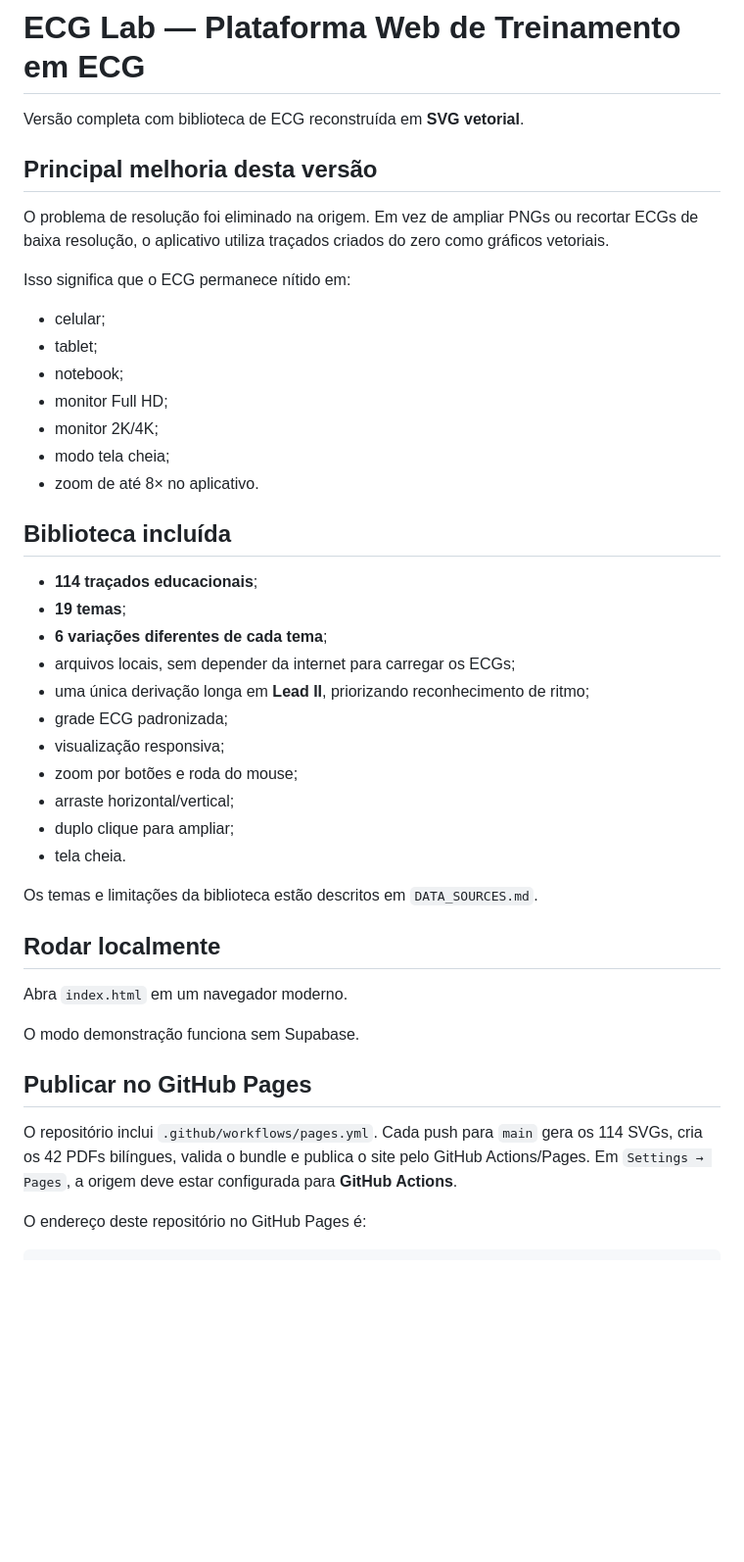
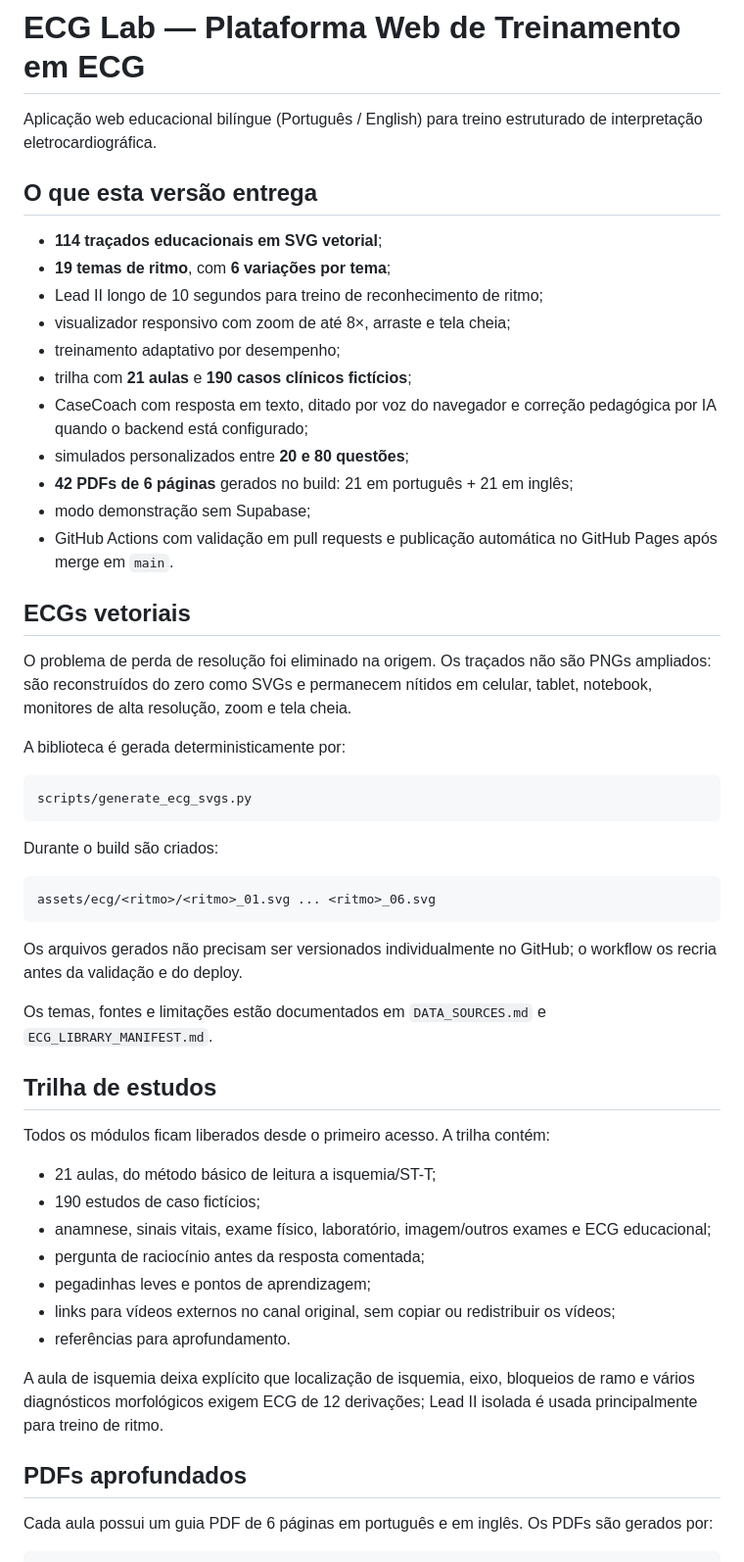
Before and after one commit to xmizutsuki/ecgapp, a Markdown page: README.md, the part around one of its changes. Shown at 98% size. GitHub-like rendering; blank space fills up the shorter version.

Commit message:
Align README with the reviewed release architecture

````diff
--- a/README.md
+++ b/README.md
@@ -1,45 +1,56 @@
 # ECG Lab — Plataforma Web de Treinamento em ECG
 
-Versão completa com biblioteca de ECG reconstruída em **SVG vetorial**.
+Aplicação web educacional bilíngue (Português / English) para treino estruturado de interpretação eletrocardiográfica.
 
-## Principal melhoria desta versão
+## O que esta versão entrega
 
-O problema de resolução foi eliminado na origem. Em vez de ampliar PNGs ou recortar ECGs de baixa resolução, o aplicativo utiliza traçados criados do zero como gráficos vetoriais.
+- **114 traçados educacionais em SVG vetorial**;
+- **19 temas de ritmo**, com **6 variações por tema**;
+- Lead II longo de 10 segundos para treino de reconhecimento de ritmo;
+- visualizador responsivo com zoom de até 8×, arraste e tela cheia;
+- treinamento adaptativo por desempenho;
+- trilha com **21 aulas** e **190 casos clínicos fictícios**;
+- CaseCoach com resposta em texto, ditado por voz do navegador e correção pedagógica por IA quando o backend está configurado;
+- simulados personalizados entre **20 e 80 questões**;
+- **42 PDFs de 6 páginas** gerados no build: 21 em português + 21 em inglês;
+- modo demonstração sem Supabase;
+- GitHub Actions com validação em pull requests e publicação automática no GitHub Pages após merge em `main`.
 
-Isso significa que o ECG permanece nítido em:
+## ECGs vetoriais
 
-- celular;
-- tablet;
-- notebook;
-- monitor Full HD;
-- monitor 2K/4K;
-- modo tela cheia;
-- zoom de até 8× no aplicativo.
+O problema de perda de resolução foi eliminado na origem. Os traçados não são PNGs ampliados: são reconstruídos do zero como SVGs e permanecem nítidos em celular, tablet, notebook, monitores de alta resolução, zoom e tela cheia.
 
-## Biblioteca incluída
+A biblioteca é gerada deterministicamente por:
 
-- **114 traçados educacionais**;
-- **19 temas**;
-- **6 variações diferentes de cada tema**;
-- arquivos locais, sem depender da internet para carregar os ECGs;
-- uma única derivação longa em **Lead II**, priorizando reconhecimento de ritmo;
-- grade ECG padronizada;
-- visualização responsiva;
-- zoom por botões e roda do mouse;
-- arraste horizontal/vertical;
-- duplo clique para ampliar;
-- tela cheia.
+```text
+scripts/generate_ecg_svgs.py
+```
 
-Os temas e limitações da biblioteca estão descritos em `DATA_SOURCES.md`.
+Durante o build são criados:
 
-## Rodar localmente
+```text
+assets/ecg/<ritmo>/<ritmo>_01.svg ... <ritmo>_06.svg
+```
 
-Abra `index.html` em um navegador moderno.
+Os arquivos gerados não precisam ser versionados individualmente no GitHub; o workflow os recria antes da validação e do deploy.
 
-O modo demonstração funciona sem Supabase.
+Os temas, fontes e limitações estão documentados em `DATA_SOURCES.md` e `ECG_LIBRARY_MANIFEST.md`.
 
-## Publicar no GitHub Pages
+## Trilha de estudos
 
-O repositório inclui `.github/workflows/pages.yml`. Cada push para `main` gera os 114 SVGs, cria os 42 PDFs bilíngues, valida o bundle e publica o site pelo GitHub Actions/Pages. Em `Settings → Pages`, a origem deve estar configurada para **GitHub Actions**.
+Todos os módulos ficam liberados desde o primeiro acesso. A trilha contém:
 
-O endereço deste repositório no GitHub Pages é:
+- 21 aulas, do método básico de leitura a isquemia/ST-T;
+- 190 estudos de caso fictícios;
+- anamnese, sinais vitais, exame físico, laboratório, imagem/outros exames e ECG educacional;
+- pergunta de raciocínio antes da resposta comentada;
+- pegadinhas leves e pontos de aprendizagem;
+- links para vídeos externos no canal original, sem copiar ou redistribuir os vídeos;
+- referências para aprofundamento.
+
+A aula de isquemia deixa explícito que localização de isquemia, eixo, bloqueios de ramo e vários diagnósticos morfológicos exigem ECG de 12 derivações; Lead II isolada é usada principalmente para treino de ritmo.
+
+## PDFs aprofundados
+
+Cada aula possui um guia PDF de 6 páginas em português e em inglês. Os PDFs são gerados por:
+
````
Also changed, not shown: other parts of README.md (+105 -105 lines).
